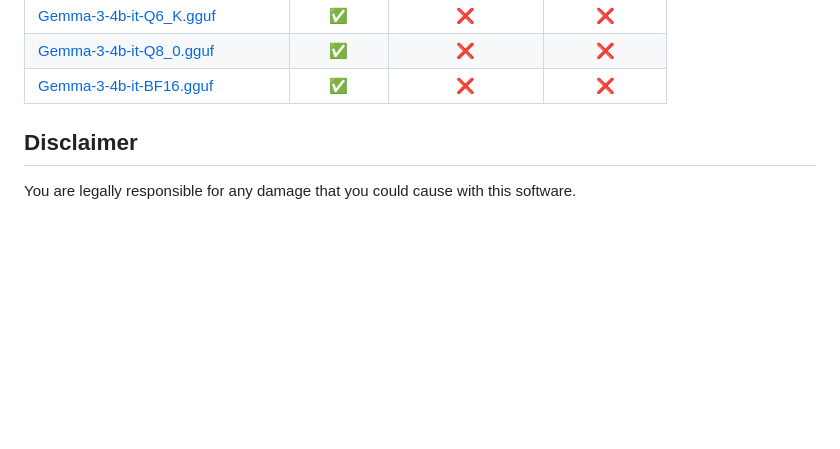
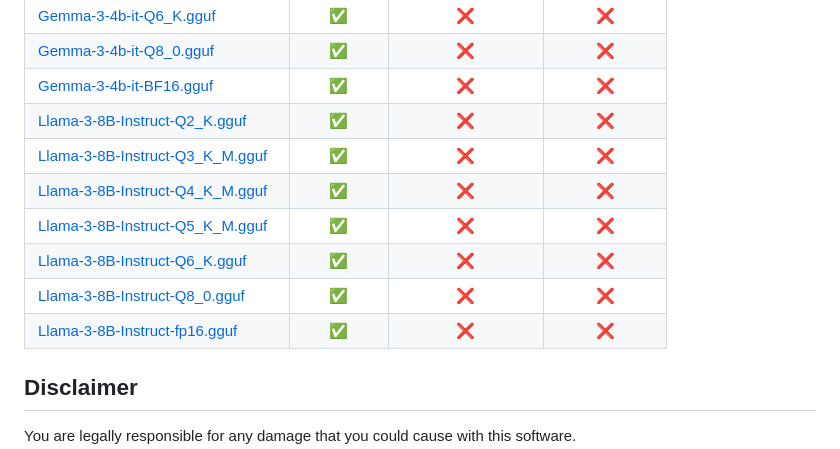
Before and after one commit to lrusso/llama3pure, a Markdown page: README.md, the part around the change. GitHub-like rendering; blank space fills up the shorter version.

```diff
--- a/README.md
+++ b/README.md
@@ -65,6 +65,13 @@ Try the Web engine [here](https://lrusso.github.io/llama3pure/llama3pure-web-dem
 | [Gemma-3-4b-it-Q6_K.gguf](https://huggingface.co/unsloth/gemma-3-4b-it-GGUF/resolve/main/gemma-3-4b-it-Q6_K.gguf?download=true)       |    ✅    |       ❌       |     ❌     |
 | [Gemma-3-4b-it-Q8_0.gguf](https://huggingface.co/unsloth/gemma-3-4b-it-GGUF/resolve/main/gemma-3-4b-it-Q8_0.gguf?download=true)       |    ✅    |       ❌       |     ❌     |
 | [Gemma-3-4b-it-BF16.gguf](https://huggingface.co/unsloth/gemma-3-4b-it-GGUF/resolve/main/gemma-3-4b-it-BF16.gguf?download=true)       |    ✅    |       ❌       |     ❌     |
+| [Llama-3-8B-Instruct-Q2_K.gguf](https://huggingface.co/bartowski/Meta-Llama-3-8B-Instruct-GGUF/resolve/main/Meta-Llama-3-8B-Instruct-Q2_K.gguf?download=true)       |    ✅    |       ❌       |     ❌     |
+| [Llama-3-8B-Instruct-Q3_K_M.gguf](https://huggingface.co/bartowski/Meta-Llama-3-8B-Instruct-GGUF/resolve/main/Meta-Llama-3-8B-Instruct-Q3_K_M.gguf?download=true)       |    ✅    |       ❌       |     ❌     |
+| [Llama-3-8B-Instruct-Q4_K_M.gguf](https://huggingface.co/bartowski/Meta-Llama-3-8B-Instruct-GGUF/resolve/main/Meta-Llama-3-8B-Instruct-Q4_K_M.gguf?download=true)       |    ✅    |       ❌       |     ❌     |
+| [Llama-3-8B-Instruct-Q5_K_M.gguf](https://huggingface.co/bartowski/Meta-Llama-3-8B-Instruct-GGUF/resolve/main/Meta-Llama-3-8B-Instruct-Q5_K_M.gguf?download=true)       |    ✅    |       ❌       |     ❌     |
+| [Llama-3-8B-Instruct-Q6_K.gguf](https://huggingface.co/bartowski/Meta-Llama-3-8B-Instruct-GGUF/resolve/main/Meta-Llama-3-8B-Instruct-Q6_K.gguf?download=true)       |    ✅    |       ❌       |     ❌     |
+| [Llama-3-8B-Instruct-Q8_0.gguf](https://huggingface.co/bartowski/Meta-Llama-3-8B-Instruct-GGUF/resolve/main/Meta-Llama-3-8B-Instruct-Q8_0.gguf?download=true)       |    ✅    |       ❌       |     ❌     |
+| [Llama-3-8B-Instruct-fp16.gguf](https://huggingface.co/bartowski/Meta-Llama-3-8B-Instruct-GGUF/resolve/main/Meta-Llama-3-8B-Instruct-fp16.gguf?download=true)       |    ✅    |       ❌       |     ❌     |
 
 ## Disclaimer
 
```
